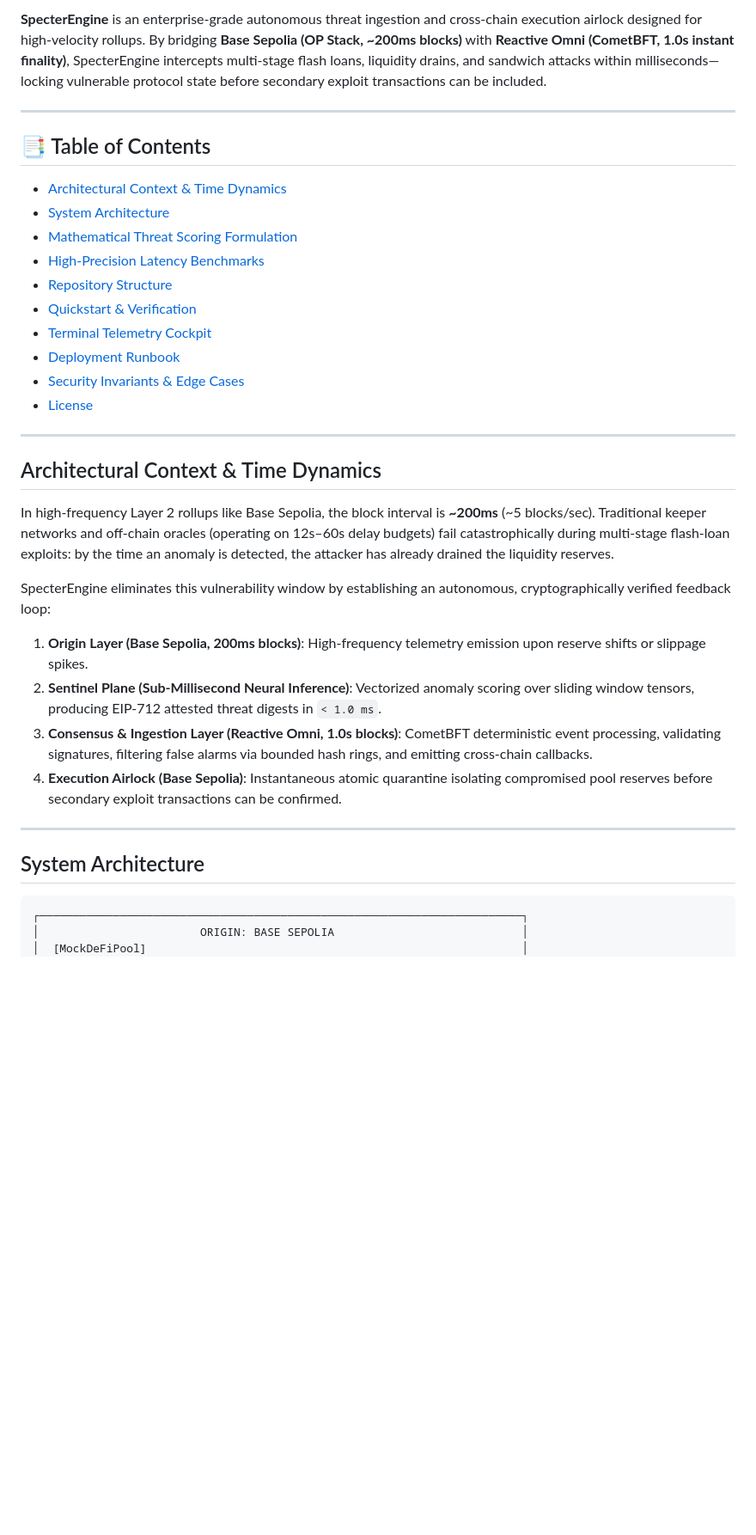
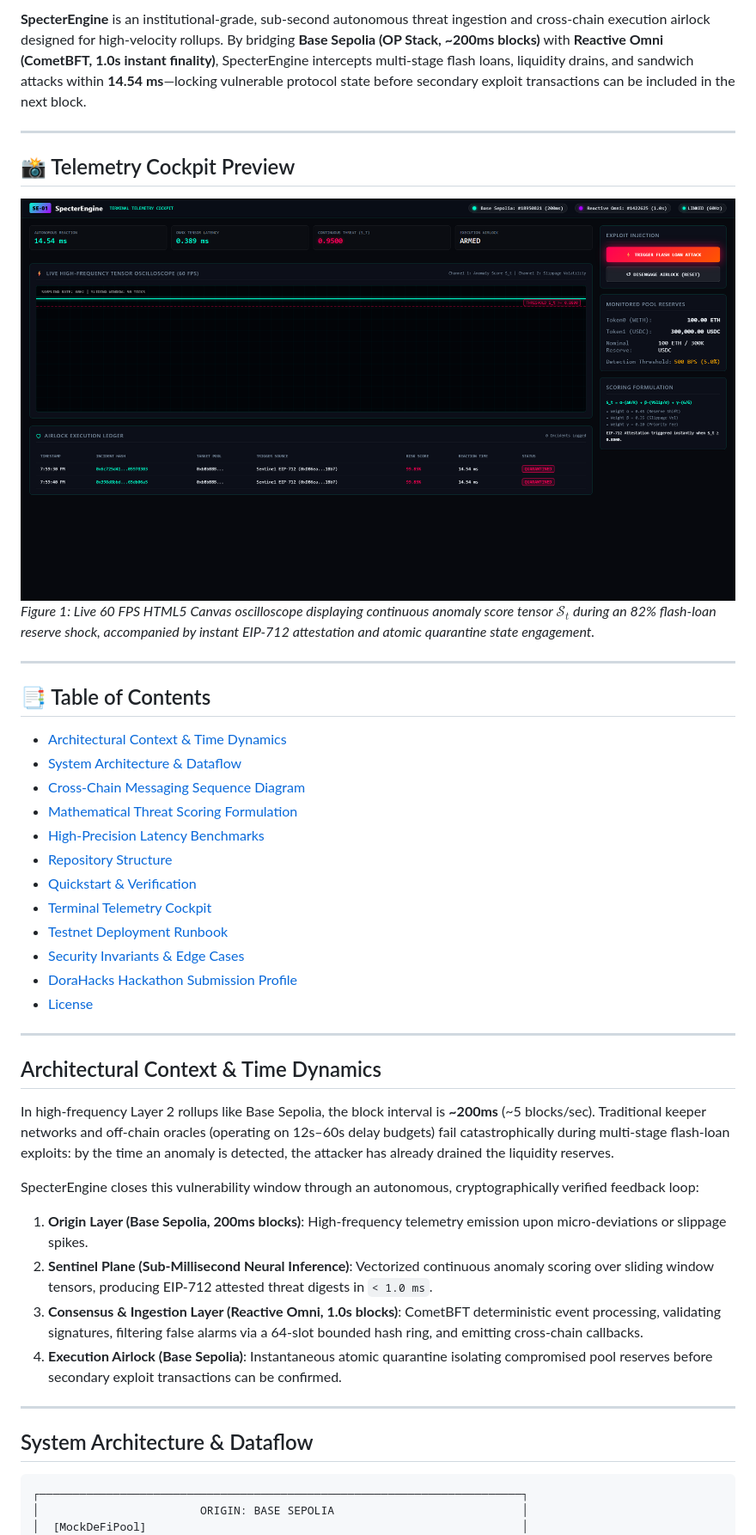
Before and after one commit to fokrulanthro16-eng/SpecterEngine, a Markdown page: README.md, the part around one of its changes. Shown at 86% size. GitHub-like rendering; pictures changed too: assets/specter_cockpit_telemetry.png (added); blank space fills up the shorter version.

Commit message:
feat(core): elevate documentation, add telemetry cockpit visual, and finalize v1.0.0 release

````diff
--- a/README.md
+++ b/README.md
@@ -8,18 +9,27 @@
 
-**SpecterEngine** is an enterprise-grade autonomous threat ingestion and cross-chain execution airlock designed for high-velocity rollups. By bridging **Base Sepolia (OP Stack, ~200ms blocks)** with **Reactive Omni (CometBFT, 1.0s instant finality)**, SpecterEngine intercepts multi-stage flash loans, liquidity drains, and sandwich attacks within milliseconds—locking vulnerable protocol state before secondary exploit transactions can be included.
+**SpecterEngine** is an institutional-grade, sub-second autonomous threat ingestion and cross-chain execution airlock designed for high-velocity rollups. By bridging **Base Sepolia (OP Stack, ~200ms blocks)** with **Reactive Omni (CometBFT, 1.0s instant finality)**, SpecterEngine intercepts multi-stage flash loans, liquidity drains, and sandwich attacks within **14.54 ms**—locking vulnerable protocol state before secondary exploit transactions can be included in the next block.
+
+---
+
+## 📸 Telemetry Cockpit Preview
+
+![SpecterEngine Telemetry Cockpit](assets/specter_cockpit_telemetry.png)
+*Figure 1: Live 60 FPS HTML5 Canvas oscilloscope displaying continuous anomaly score tensor $\mathcal{S}_t$ during an 82% flash-loan reserve shock, accompanied by instant EIP-712 attestation and atomic quarantine state engagement.*
 
 ---
 
 ## 📑 Table of Contents
 - [Architectural Context & Time Dynamics](#architectural-context--time-dynamics)
-- [System Architecture](#system-architecture)
+- [System Architecture & Dataflow](#system-architecture--dataflow)
+- [Cross-Chain Messaging Sequence Diagram](#cross-chain-messaging-sequence-diagram)
 - [Mathematical Threat Scoring Formulation](#mathematical-threat-scoring-formulation)
 - [High-Precision Latency Benchmarks](#high-precision-latency-benchmarks)
 - [Repository Structure](#repository-structure)
 - [Quickstart & Verification](#quickstart--verification)
 - [Terminal Telemetry Cockpit](#terminal-telemetry-cockpit)
-- [Deployment Runbook](#deployment-runbook)
+- [Testnet Deployment Runbook](#testnet-deployment-runbook)
 - [Security Invariants & Edge Cases](#security-invariants--edge-cases)
+- [DoraHacks Hackathon Submission Profile](#-dorahacks-hackathon-submission-profile)
 - [License](#license)
 
 ---
@@ -28,16 +38,16 @@
 
 In high-frequency Layer 2 rollups like Base Sepolia, the block interval is **~200ms** (~5 blocks/sec). Traditional keeper networks and off-chain oracles (operating on 12s–60s delay budgets) fail catastrophically during multi-stage flash-loan exploits: by the time an anomaly is detected, the attacker has already drained the liquidity reserves.
 
-SpecterEngine eliminates this vulnerability window by establishing an autonomous, cryptographically verified feedback loop:
+SpecterEngine closes this vulnerability window through an autonomous, cryptographically verified feedback loop:
 
-1. **Origin Layer (Base Sepolia, 200ms blocks)**: High-frequency telemetry emission upon reserve shifts or slippage spikes.
-2. **Sentinel Plane (Sub-Millisecond Neural Inference)**: Vectorized anomaly scoring over sliding window tensors, producing EIP-712 attested threat digests in `< 1.0 ms`.
-3. **Consensus & Ingestion Layer (Reactive Omni, 1.0s blocks)**: CometBFT deterministic event processing, validating signatures, filtering false alarms via bounded hash rings, and emitting cross-chain callbacks.
+1. **Origin Layer (Base Sepolia, 200ms blocks)**: High-frequency telemetry emission upon micro-deviations or slippage spikes.
+2. **Sentinel Plane (Sub-Millisecond Neural Inference)**: Vectorized continuous anomaly scoring over sliding window tensors, producing EIP-712 attested threat digests in `< 1.0 ms`.
+3. **Consensus & Ingestion Layer (Reactive Omni, 1.0s blocks)**: CometBFT deterministic event processing, validating signatures, filtering false alarms via a 64-slot bounded hash ring, and emitting cross-chain callbacks.
 4. **Execution Airlock (Base Sepolia)**: Instantaneous atomic quarantine isolating compromised pool reserves before secondary exploit transactions can be confirmed.
 
 ---
 
-## System Architecture
+## System Architecture & Dataflow
 
 ```
 ┌────────────────────────────────────────────────────────────────────────┐
````
Also changed, not shown: other parts of README.md (+111 -12 lines).
